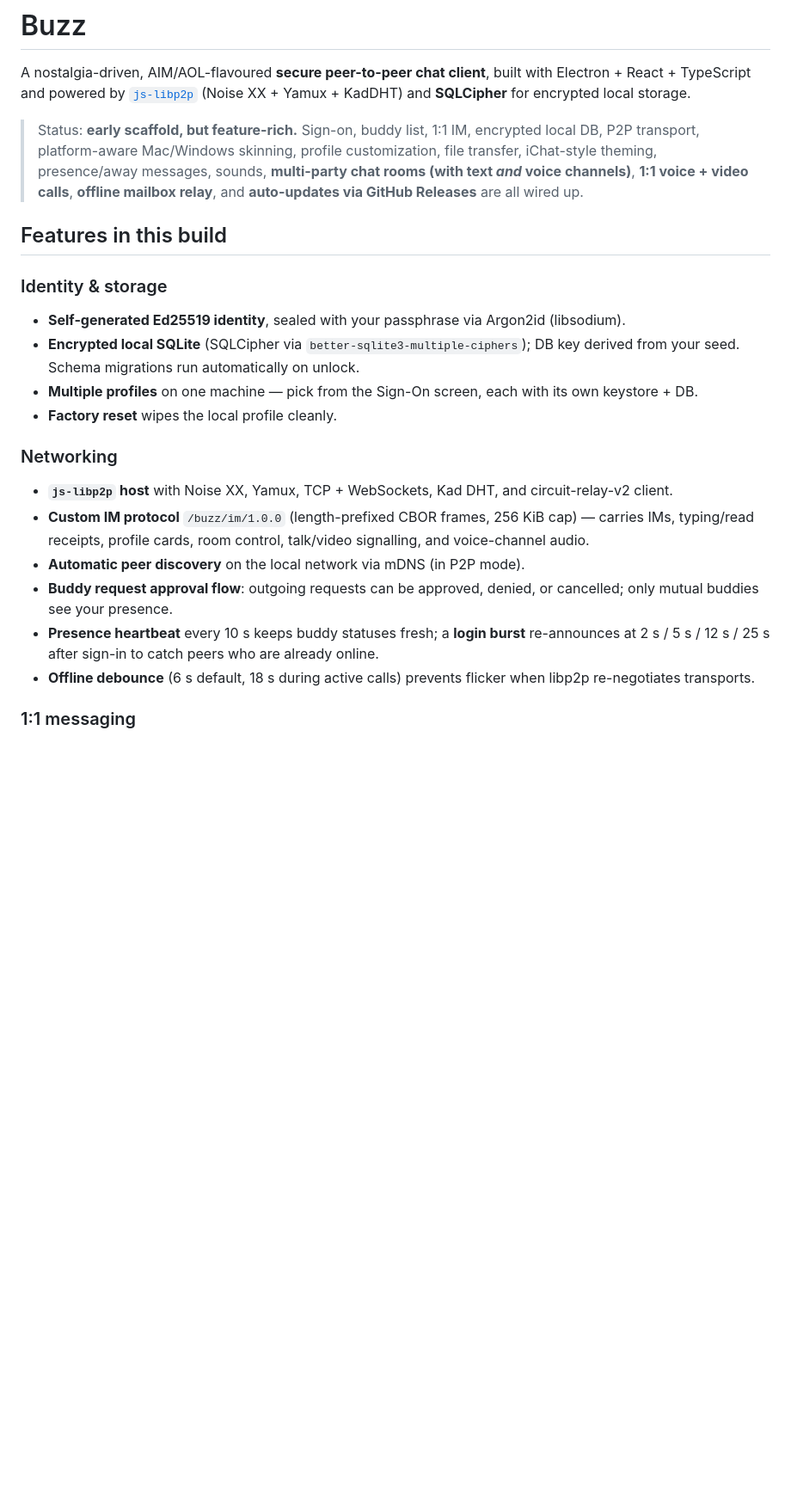
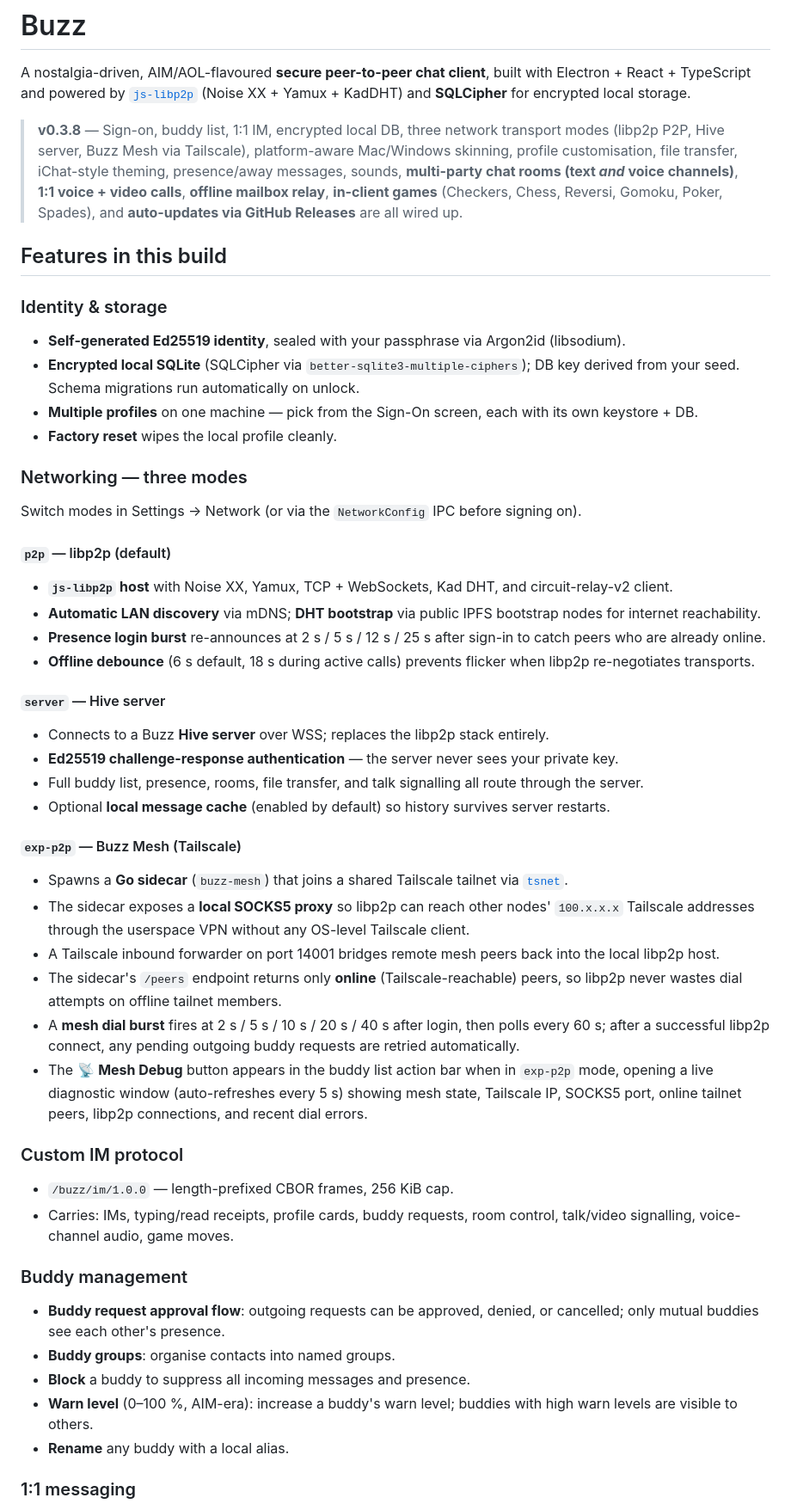
Before and after one commit to tristangemzon/Buzz, a Markdown page: README.md, the part around one of its changes. Shown at 86% size. GitHub-like rendering; blank space fills up the shorter version.

Commit message:
docs: update README to reflect v0.3.8 features

```diff
--- a/README.md
+++ b/README.md
@@ -2,7 +2,7 @@
 
 A nostalgia-driven, AIM/AOL-flavoured **secure peer-to-peer chat client**, built with Electron + React + TypeScript and powered by [`js-libp2p`](https://github.com/libp2p/js-libp2p) (Noise XX + Yamux + KadDHT) and **SQLCipher** for encrypted local storage.
 
-> Status: **early scaffold, but feature-rich.** Sign-on, buddy list, 1:1 IM, encrypted local DB, P2P transport, platform-aware Mac/Windows skinning, profile customization, file transfer, iChat-style theming, presence/away messages, sounds, **multi-party chat rooms (with text *and* voice channels)**, **1:1 voice + video calls**, **offline mailbox relay**, and **auto-updates via GitHub Releases** are all wired up.
+> **v0.3.8** — Sign-on, buddy list, 1:1 IM, encrypted local DB, three network transport modes (libp2p P2P, Hive server, Buzz Mesh via Tailscale), platform-aware Mac/Windows skinning, profile customisation, file transfer, iChat-style theming, presence/away messages, sounds, **multi-party chat rooms (text *and* voice channels)**, **1:1 voice + video calls**, **offline mailbox relay**, **in-client games** (Checkers, Chess, Reversi, Gomoku, Poker, Spades), and **auto-updates via GitHub Releases** are all wired up.
 
 ## Features in this build
 
@@ -13,14 +13,45 @@ A nostalgia-driven, AIM/AOL-flavoured **secure peer-to-peer chat client**, built
 - **Multiple profiles** on one machine — pick from the Sign-On screen, each with its own keystore + DB.
 - **Factory reset** wipes the local profile cleanly.
 
-### Networking
+### Networking — three modes
+
+Switch modes in Settings → Network (or via the `NetworkConfig` IPC before signing on).
+
+#### `p2p` — libp2p (default)
 
 - **`js-libp2p` host** with Noise XX, Yamux, TCP + WebSockets, Kad DHT, and circuit-relay-v2 client.
-- **Custom IM protocol** `/buzz/im/1.0.0` (length-prefixed CBOR frames, 256 KiB cap) — carries IMs, typing/read receipts, profile cards, room control, talk/video signalling, and voice-channel audio.
-- **Automatic peer discovery** on the local network via mDNS (in P2P mode).
-- **Buddy request approval flow**: outgoing requests can be approved, denied, or cancelled; only mutual buddies see your presence.
-- **Presence heartbeat** every 10 s keeps buddy statuses fresh; a **login burst** re-announces at 2 s / 5 s / 12 s / 25 s after sign-in to catch peers who are already online.
+- **Automatic LAN discovery** via mDNS; **DHT bootstrap** via public IPFS bootstrap nodes for internet reachability.
+- **Presence login burst** re-announces at 2 s / 5 s / 12 s / 25 s after sign-in to catch peers who are already online.
 - **Offline debounce** (6 s default, 18 s during active calls) prevents flicker when libp2p re-negotiates transports.
+
+#### `server` — Hive server
+
+- Connects to a Buzz **Hive server** over WSS; replaces the libp2p stack entirely.
+- **Ed25519 challenge-response authentication** — the server never sees your private key.
+- Full buddy list, presence, rooms, file transfer, and talk signalling all route through the server.
+- Optional **local message cache** (enabled by default) so history survives server restarts.
+
+#### `exp-p2p` — Buzz Mesh (Tailscale)
+
+- Spawns a **Go sidecar** (`buzz-mesh`) that joins a shared Tailscale tailnet via [`tsnet`](https://pkg.go.dev/tailscale.com/tsnet).
+- The sidecar exposes a **local SOCKS5 proxy** so libp2p can reach other nodes' `100.x.x.x` Tailscale addresses through the userspace VPN without any OS-level Tailscale client.
+- A Tailscale inbound forwarder on port 14001 bridges remote mesh peers back into the local libp2p host.
+- The sidecar's `/peers` endpoint returns only **online** (Tailscale-reachable) peers, so libp2p never wastes dial attempts on offline tailnet members.
+- A **mesh dial burst** fires at 2 s / 5 s / 10 s / 20 s / 40 s after login, then polls every 60 s; after a successful libp2p connect, any pending outgoing buddy requests are retried automatically.
+- The 📡 **Mesh Debug** button appears in the buddy list action bar when in `exp-p2p` mode, opening a live diagnostic window (auto-refreshes every 5 s) showing mesh state, Tailscale IP, SOCKS5 port, online tailnet peers, libp2p connections, and recent dial errors.
+
+### Custom IM protocol
+
+- `/buzz/im/1.0.0` — length-prefixed CBOR frames, 256 KiB cap.
+- Carries: IMs, typing/read receipts, profile cards, buddy requests, room control, talk/video signalling, voice-channel audio, game moves.
+
+### Buddy management
+
+- **Buddy request approval flow**: outgoing requests can be approved, denied, or cancelled; only mutual buddies see each other's presence.
+- **Buddy groups**: organise contacts into named groups.
+- **Block** a buddy to suppress all incoming messages and presence.
+- **Warn level** (0–100 %, AIM-era): increase a buddy's warn level; buddies with high warn levels are visible to others.
+- **Rename** any buddy with a local alias.
 
 ### 1:1 messaging
 
```
Also changed, not shown: other parts of README.md (+30 -9 lines).
